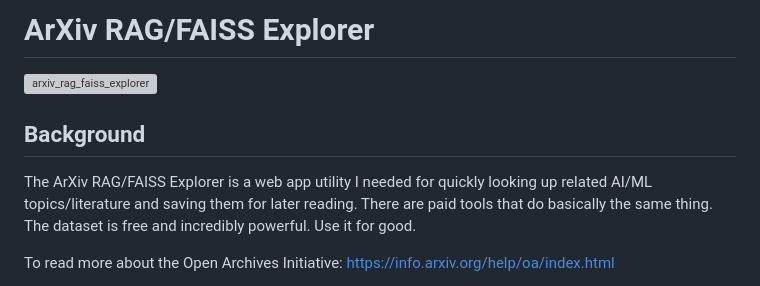
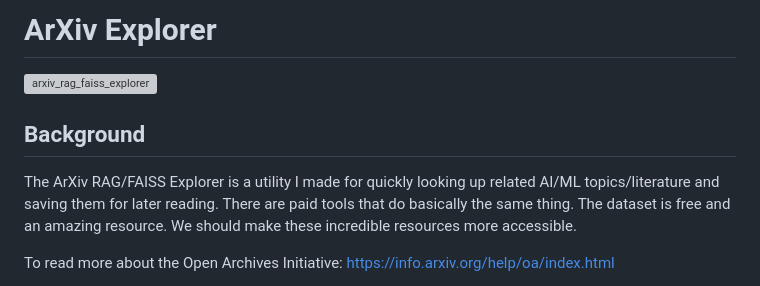
Before and after one commit to mrdavtan/ArXiv_Explorer, a Markdown page: README.md, the part around the change. Rendered like a GitHub page; grey boxes are pictures that could not be loaded.

Commit message:
upated README

```diff
--- a/README.md
+++ b/README.md
@@ -1,10 +1,10 @@
-# ArXiv RAG/FAISS Explorer
+# ArXiv Explorer
 
 ![arxiv_rag_faiss_explorer](https://github.com/mrdavtan/ArXiv_Explorer/assets/21132073/51cfdb1c-ad16-427d-9d37-18f2178c3098)
 
 ## Background
 
-The ArXiv RAG/FAISS Explorer is a web app utility I needed for quickly looking up related AI/ML topics/literature and saving them for later reading. There are paid tools that do basically the same thing. The dataset is free and incredibly powerful. Use it for good.
+The ArXiv RAG/FAISS Explorer is a utility I made for quickly looking up related AI/ML topics/literature and saving them for later reading. There are paid tools that do basically the same thing. The dataset is free and an amazing resource. We should make these incredible resources more accessible.
 
 To read more about the Open Archives Initiative: https://info.arxiv.org/help/oa/index.html
 
```
